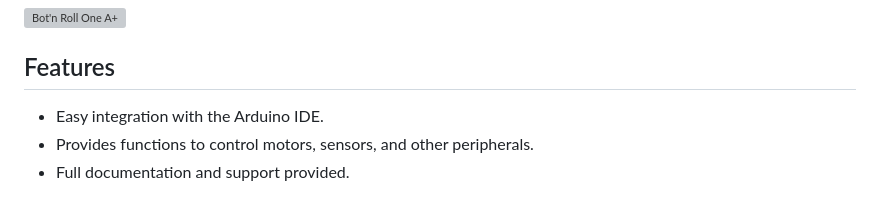
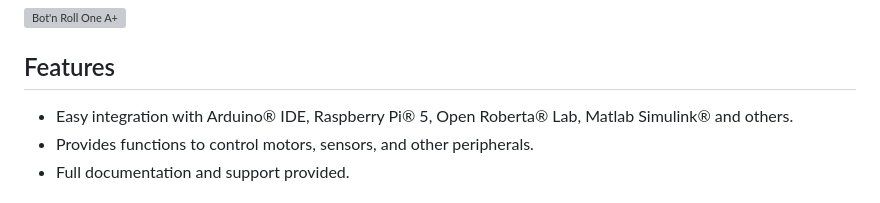
Before and after one commit to botnroll/BnrOneAPlus, a Markdown page: README.md, the part around the change. Rendered like a GitHub page; grey boxes are pictures that could not be loaded.

```diff
--- a/README.md
+++ b/README.md
@@ -10,7 +10,7 @@ The Bot'n Roll One A+ is a versatile and customizable robot designed for student
 ![Bot'n Roll One A+](https://botnroll.com/one-a-plus/BotnrollOneAPlus.png)
 
 ## Features
-- Easy integration with the Arduino IDE.
+- Easy integration with Arduino® IDE, Raspberry Pi® 5, Open Roberta® Lab, Matlab Simulink® and others.
 - Provides functions to control motors, sensors, and other peripherals.
 - Full documentation and support provided.
 
```
